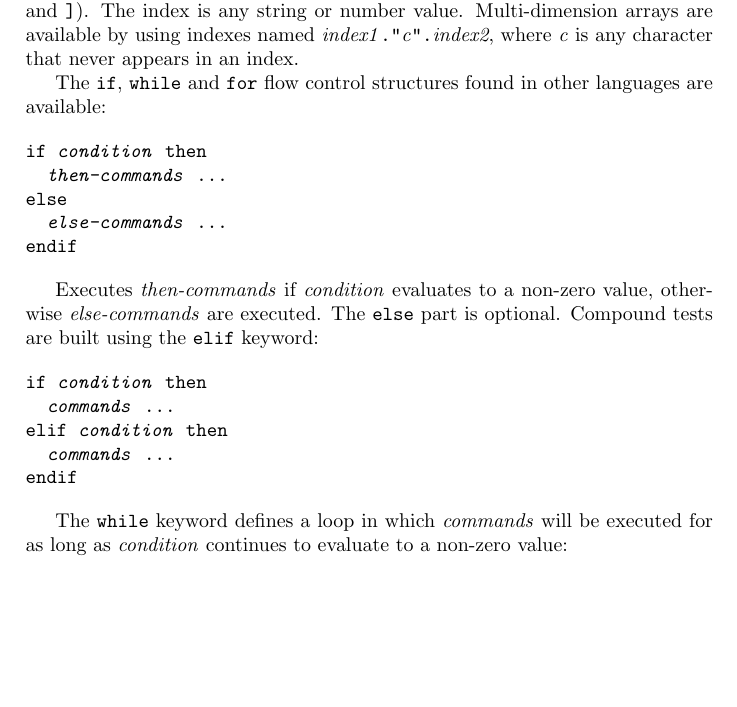
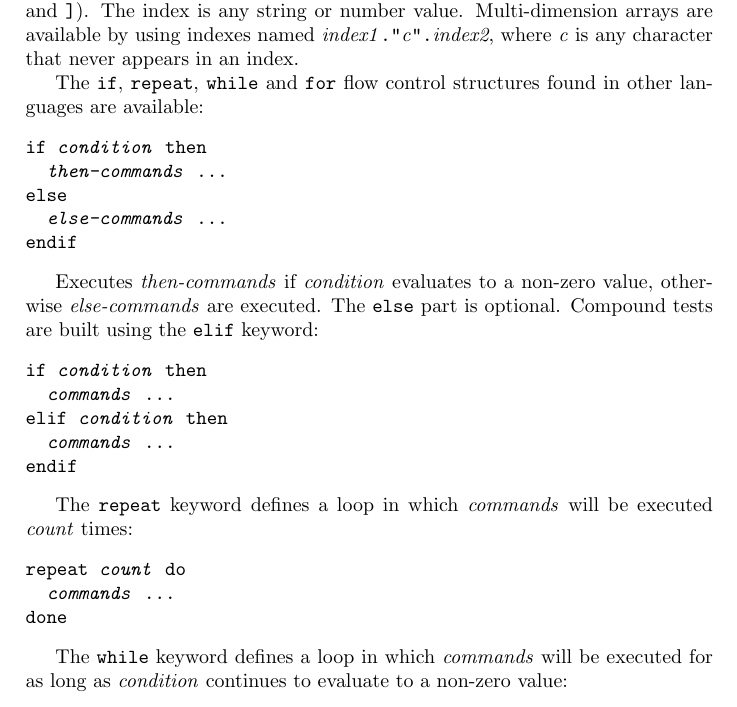
Before and after one commit to simoc/mapyrus, a LaTeX document (userdoc/mapyrus.tex, which reads userdoc/reference.tex): part of page 45 of 66, cut so that both start at the same text, the shorter picture padded with empty space. Compiled offline with pdfLaTeX.

Commit message:
describe new looping with 'repeat'.

```diff
--- a/userdoc/reference.tex
+++ b/userdoc/reference.tex
@@ -510,7 +510,7 @@ Multi-dimension arrays are available by using
 indexes named \textit{index1}\texttt{."}\textit{c}\texttt{".}\textit{index2},
 where \textit{c} is any character that never appears in an index.
 
-The \texttt{if}, \texttt{while} and \texttt{for}
+The \texttt{if}, \texttt{repeat}, \texttt{while} and \texttt{for}
 flow control structures
 found in other languages are available:
 
@@ -533,6 +533,16 @@ if \textit{condition} then
 elif \textit{condition} then
   \textit{commands} \dots
 endif
+\end{alltt}
+
+The \texttt{repeat} keyword defines a loop in which
+\textit{commands} will be executed \textit{count}
+times:
+
+\begin{alltt}
+repeat \textit{count} do
+  \textit{commands} \dots
+done
 \end{alltt}
 
 The \texttt{while} keyword defines a loop in which
```
